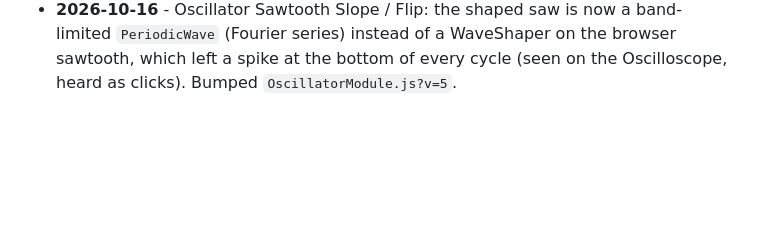
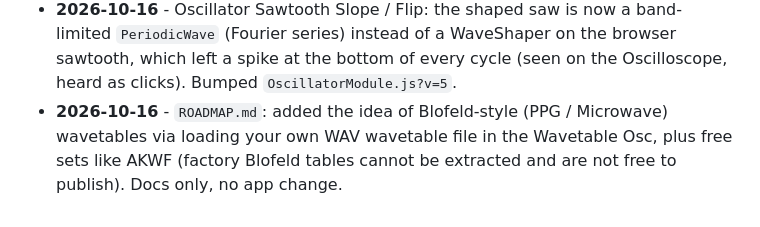
Before and after one commit to noambartov/sound-playground, a Markdown page: architecture.md, the part around the change. Rendered like a GitHub page; blank space fills up the shorter version.

```diff
--- a/architecture.md
+++ b/architecture.md
@@ -308,3 +308,4 @@ Any other value (e.g. `audioinput`) fails to create the module. Presets live in
 - **2026-10-16** - Granular Load File accepts every common audio type (MP3, WAV, M4A/AAC, OGG/Opus, FLAC, AIFF, CAF, WebM), also in the iPad / iPhone file picker; AIFF and unusual WAV files decode through a built-in PCM fallback; a file that cannot be opened shows a message instead of failing silently. Bumped `GranularModule.js?v=3`.
 - **2026-10-16** - Oscillator Sawtooth gained a `Slope` slider (how long the wave rises vs. falls, 100% = classic saw, 50% = triangle) and a `Flip` button (upside down), section 2. Saved patches and presets sound the same. Manual Oscillator lines added in English and Hebrew. Bumped `OscillatorModule.js?v=4`, `styles.css?v=3.15`, `helpData.js?v=21`.
 - **2026-10-16** - Oscillator Sawtooth Slope / Flip: the shaped saw is now a band-limited `PeriodicWave` (Fourier series) instead of a WaveShaper on the browser sawtooth, which left a spike at the bottom of every cycle (seen on the Oscilloscope, heard as clicks). Bumped `OscillatorModule.js?v=5`.
+- **2026-10-16** - `ROADMAP.md`: added the idea of Blofeld-style (PPG / Microwave) wavetables via loading your own WAV wavetable file in the Wavetable Osc, plus free sets like AKWF (factory Blofeld tables cannot be extracted and are not free to publish). Docs only, no app change.
```
Also changed, not shown: ROADMAP.md (+4 -0 lines).
